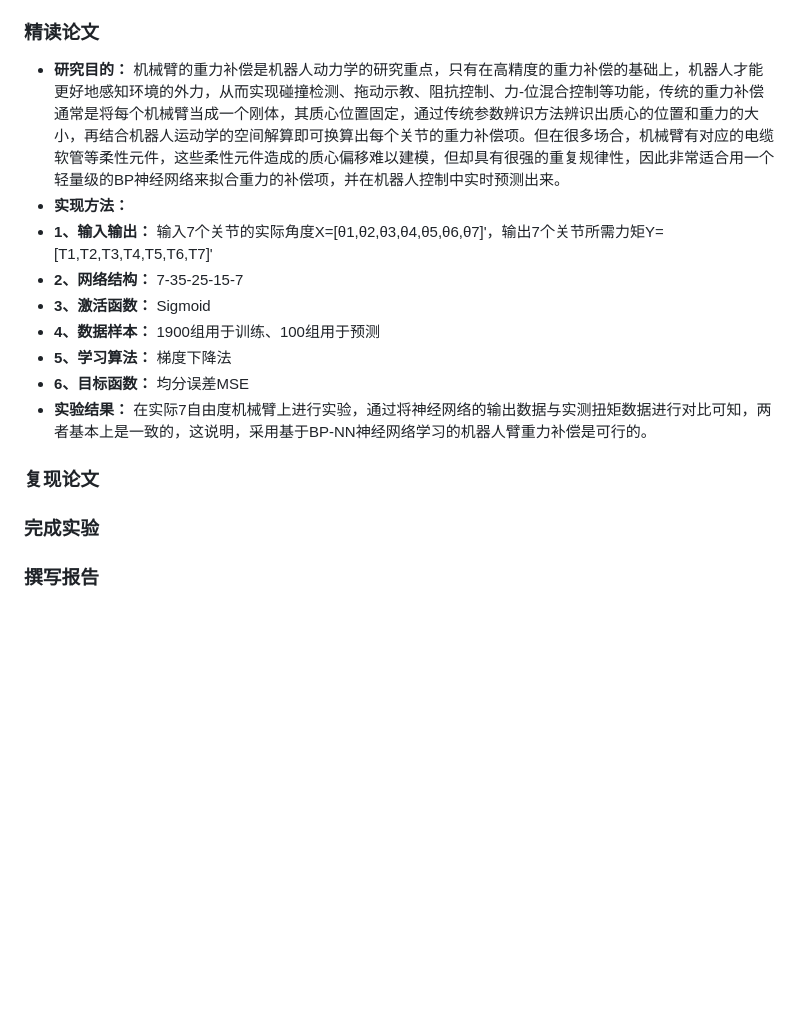
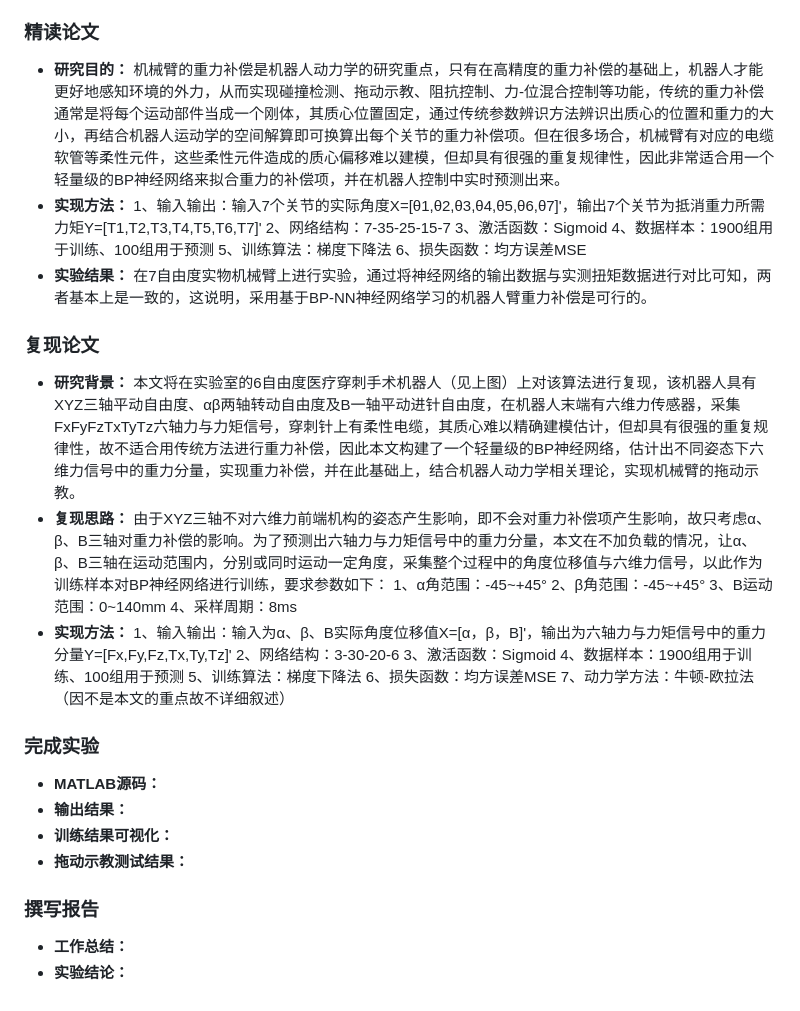
Before and after one commit to jialei0701/ANN, a Markdown page: 万梓威21832055/README.md, the part around the change printed below. Drawn GitHub-style; blank space fills up the shorter version.

Commit message:
更新

```diff
--- a/万梓威21832055/README.md
+++ b/万梓威21832055/README.md
@@ -23,19 +23,41 @@
 
 ### 精读论文
 * **研究目的：**
-机械臂的重力补偿是机器人动力学的研究重点，只有在高精度的重力补偿的基础上，机器人才能更好地感知环境的外力，从而实现碰撞检测、拖动示教、阻抗控制、力-位混合控制等功能，传统的重力补偿通常是将每个机械臂当成一个刚体，其质心位置固定，通过传统参数辨识方法辨识出质心的位置和重力的大小，再结合机器人运动学的空间解算即可换算出每个关节的重力补偿项。但在很多场合，机械臂有对应的电缆软管等柔性元件，这些柔性元件造成的质心偏移难以建模，但却具有很强的重复规律性，因此非常适合用一个轻量级的BP神经网络来拟合重力的补偿项，并在机器人控制中实时预测出来。
+机械臂的重力补偿是机器人动力学的研究重点，只有在高精度的重力补偿的基础上，机器人才能更好地感知环境的外力，从而实现碰撞检测、拖动示教、阻抗控制、力-位混合控制等功能，传统的重力补偿通常是将每个运动部件当成一个刚体，其质心位置固定，通过传统参数辨识方法辨识出质心的位置和重力的大小，再结合机器人运动学的空间解算即可换算出每个关节的重力补偿项。但在很多场合，机械臂有对应的电缆软管等柔性元件，这些柔性元件造成的质心偏移难以建模，但却具有很强的重复规律性，因此非常适合用一个轻量级的BP神经网络来拟合重力的补偿项，并在机器人控制中实时预测出来。
 * **实现方法：**
-* **1、输入输出：** 输入7个关节的实际角度X=[θ1,θ2,θ3,θ4,θ5,θ6,θ7]'，输出7个关节所需力矩Y=[T1,T2,T3,T4,T5,T6,T7]'
-* **2、网络结构：** 7-35-25-15-7
-* **3、激活函数：** Sigmoid
-* **4、数据样本：** 1900组用于训练、100组用于预测
-* **5、学习算法：** 梯度下降法
-* **6、目标函数：** 均分误差MSE
+1、输入输出：输入7个关节的实际角度X=[θ1,θ2,θ3,θ4,θ5,θ6,θ7]'，输出7个关节为抵消重力所需力矩Y=[T1,T2,T3,T4,T5,T6,T7]'
+2、网络结构：7-35-25-15-7
+3、激活函数：Sigmoid
+4、数据样本：1900组用于训练、100组用于预测
+5、训练算法：梯度下降法
+6、损失函数：均方误差MSE
 * **实验结果：**
-在实际7自由度机械臂上进行实验，通过将神经网络的输出数据与实测扭矩数据进行对比可知，两者基本上是一致的，这说明，采用基于BP-NN神经网络学习的机器人臂重力补偿是可行的。
+在7自由度实物机械臂上进行实验，通过将神经网络的输出数据与实测扭矩数据进行对比可知，两者基本上是一致的，这说明，采用基于BP-NN神经网络学习的机器人臂重力补偿是可行的。
 
 ### 复现论文
+* **研究背景：**
+本文将在实验室的6自由度医疗穿刺手术机器人（见上图）上对该算法进行复现，该机器人具有XYZ三轴平动自由度、αβ两轴转动自由度及B一轴平动进针自由度，在机器人末端有六维力传感器，采集FxFyFzTxTyTz六轴力与力矩信号，穿刺针上有柔性电缆，其质心难以精确建模估计，但却具有很强的重复规律性，故不适合用传统方法进行重力补偿，因此本文构建了一个轻量级的BP神经网络，估计出不同姿态下六维力信号中的重力分量，实现重力补偿，并在此基础上，结合机器人动力学相关理论，实现机械臂的拖动示教。
+* **复现思路：**
+由于XYZ三轴不对六维力前端机构的姿态产生影响，即不会对重力补偿项产生影响，故只考虑α、β、B三轴对重力补偿的影响。为了预测出六轴力与力矩信号中的重力分量，本文在不加负载的情况，让α、β、B三轴在运动范围内，分别或同时运动一定角度，采集整个过程中的角度位移值与六维力信号，以此作为训练样本对BP神经网络进行训练，要求参数如下：
+1、α角范围：-45~+45°
+2、β角范围：-45~+45°
+3、B运动范围：0~140mm
+4、采样周期：8ms
+* **实现方法：**
+1、输入输出：输入为α、β、B实际角度位移值X=[α，β，B]'，输出为六轴力与力矩信号中的重力分量Y=[Fx,Fy,Fz,Tx,Ty,Tz]'
+2、网络结构：3-30-20-6
+3、激活函数：Sigmoid
+4、数据样本：1900组用于训练、100组用于预测
+5、训练算法：梯度下降法
+6、损失函数：均方误差MSE
+7、动力学方法：牛顿-欧拉法（因不是本文的重点故不详细叙述）
 
 ### 完成实验
+* **MATLAB源码：**
+* **输出结果：**
+* **训练结果可视化：**
+* **拖动示教测试结果：**
 
 ### 撰写报告
+* **工作总结：**
+* **实验结论：**
```
Also changed, not shown: other parts of 万梓威21832055/README.md (+2 -2 lines), 万梓威21832055/医疗穿刺手术机器人.jpg (added), 万梓威21832055/拖动示教实验.jpg (added), 万梓威21832055/拖动示教示意图.jpg (added), 万梓威21832055/接触力曲线.jpg (added).
